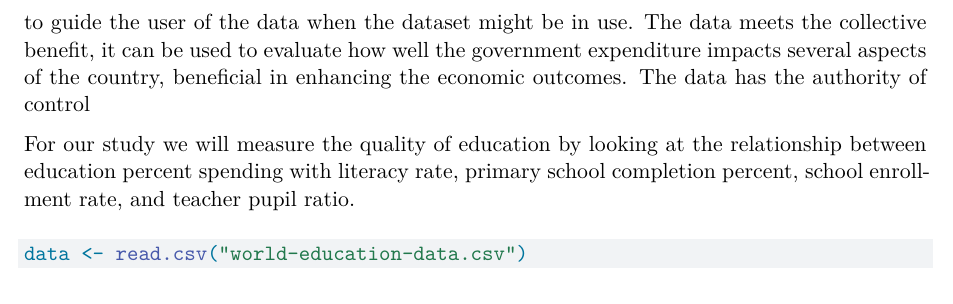
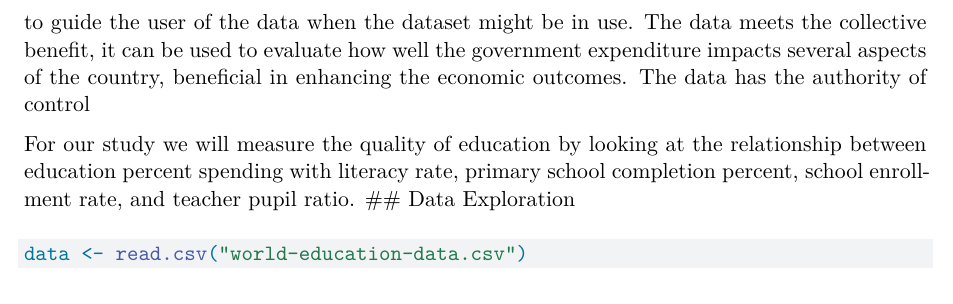
Before and after one commit to packers333/Sec2-_FP_LiamGeary_JunwenZeng_JosiahHarrison, a Quarto document (184STATPROJ.qmd): part of page 2 of 4, cut so that both start at the same text. Rendered offline with R 4.5, knitr and Pandoc in place of Quarto, then LaTeX, with nearby package versions; some code elsewhere in the file could not run offline.

Commit message:
Update 184STATPROJ.qmd

````diff
--- a/184STATPROJ.qmd
+++ b/184STATPROJ.qmd
@@ -19,6 +19,7 @@ Our research question has been looked into before with some of the big examples
 The data as mentioned above, are from Kaggle, the World Education Data Set from the data source World Bank. The data meets the FAIR and CARE principles, it is findable, and easy to access because it is on the web page of Kaggle, and anyone can find it easily. It is accessible, there’s no barrier preventing any user from downloading the dataset, therefore anyone can access it. It is interoperable, although the data does have some limitations, with proper piping and cleaning up the data, it can be integrated and used alongside other data. The data is reusable, in the webpage of Kaggle, there are written potential use cases, key questions, and some notes to guide the user of the data when the dataset might be in use. The data meets the collective benefit, it can be used to evaluate how well the government expenditure impacts several aspects of the country, beneficial in enhancing the economic outcomes. The data has the authority of control
 
 For our study we will measure the quality of education by looking at the relationship between education percent spending with literacy rate, primary school completion percent, school enrollment rate, and teacher pupil ratio.
+## Data Exploration
 
 ```{r}
 data <- read.csv("world-education-data.csv")
````
